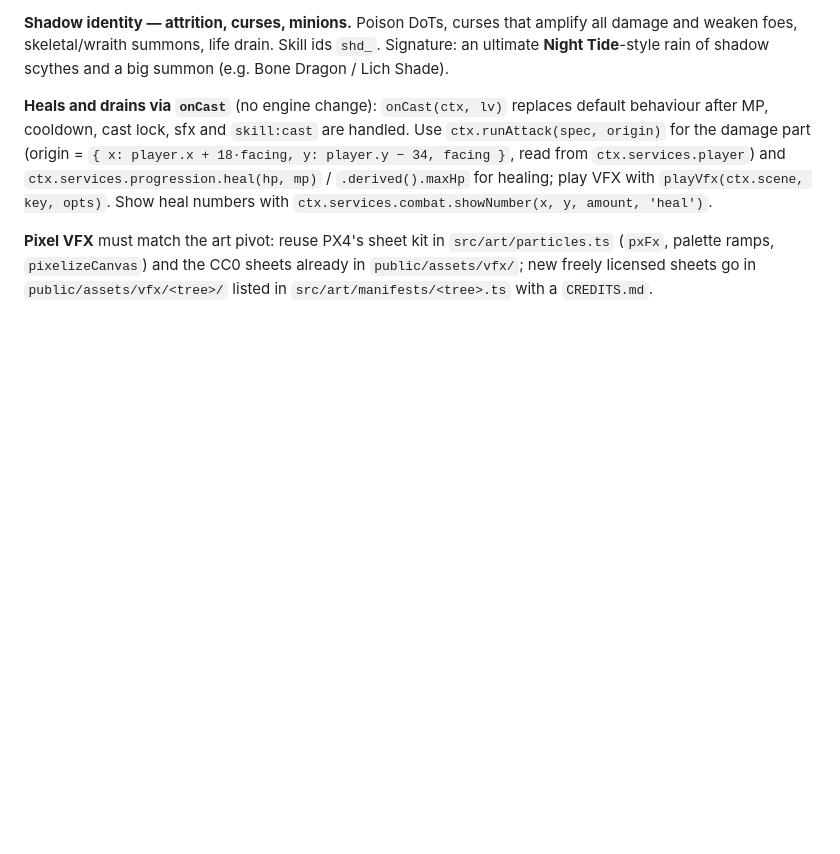
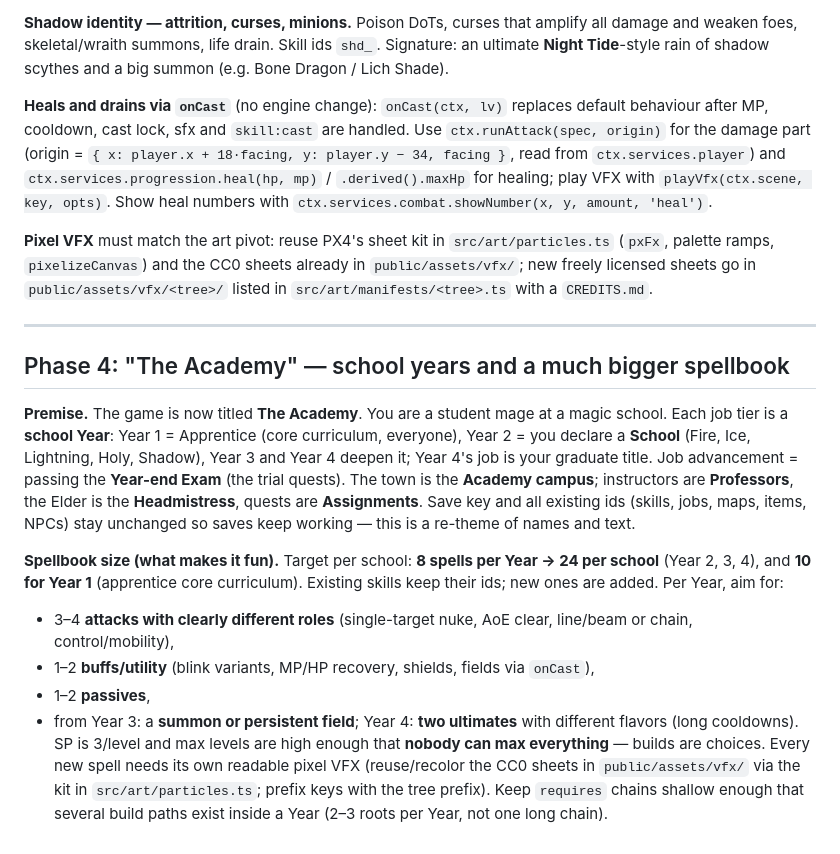
Before and after one commit to minormending/the-academy, a Markdown page: ARCHITECTURE.md, the part around the change. Drawn GitHub-style; blank space fills up the shorter version.

Commit message:
Docs: Phase 4 — The Academy premise and spellbook expansion targets
Co-Authored-By: Claude Opus 5.5 <noreply@anthropic.com>

```diff
--- a/ARCHITECTURE.md
+++ b/ARCHITECTURE.md
@@ -242,3 +242,26 @@ Show heal numbers with `ctx.services.combat.showNumber(x, y, amount, 'heal')`.
 **Pixel VFX** must match the art pivot: reuse PX4's sheet kit in `src/art/particles.ts` (`pxFx`, palette ramps,
 `pixelizeCanvas`) and the CC0 sheets already in `public/assets/vfx/`; new freely licensed sheets go in
 `public/assets/vfx/<tree>/` listed in `src/art/manifests/<tree>.ts` with a `CREDITS.md`.
+
+---
+
+## Phase 4: "The Academy" — school years and a much bigger spellbook
+
+**Premise.** The game is now titled **The Academy**. You are a student mage at a magic school. Each job tier is a
+**school Year**: Year 1 = Apprentice (core curriculum, everyone), Year 2 = you declare a **School** (Fire, Ice,
+Lightning, Holy, Shadow), Year 3 and Year 4 deepen it; Year 4's job is your graduate title. Job advancement =
+passing the **Year-end Exam** (the trial quests). The town is the **Academy campus**; instructors are
+**Professors**, the Elder is the **Headmistress**, quests are **Assignments**. Save key and all existing ids
+(skills, jobs, maps, items, NPCs) stay unchanged so saves keep working — this is a re-theme of names and text.
+
+**Spellbook size (what makes it fun).** Target per school: **8 spells per Year → 24 per school** (Year 2, 3, 4),
+and **10 for Year 1** (apprentice core curriculum). Existing skills keep their ids; new ones are added.
+Per Year, aim for:
+- 3–4 **attacks with clearly different roles** (single-target nuke, AoE clear, line/beam or chain, control/mobility),
+- 1–2 **buffs/utility** (blink variants, MP/HP recovery, shields, fields via `onCast`),
+- 1–2 **passives**,
+- from Year 3: a **summon or persistent field**; Year 4: **two ultimates** with different flavors (long cooldowns).
+SP is 3/level and max levels are high enough that **nobody can max everything** — builds are choices.
+Every new spell needs its own readable pixel VFX (reuse/recolor the CC0 sheets in `public/assets/vfx/` via the
+kit in `src/art/particles.ts`; prefix keys with the tree prefix). Keep `requires` chains shallow enough that
+several build paths exist inside a Year (2–3 roots per Year, not one long chain).
```
